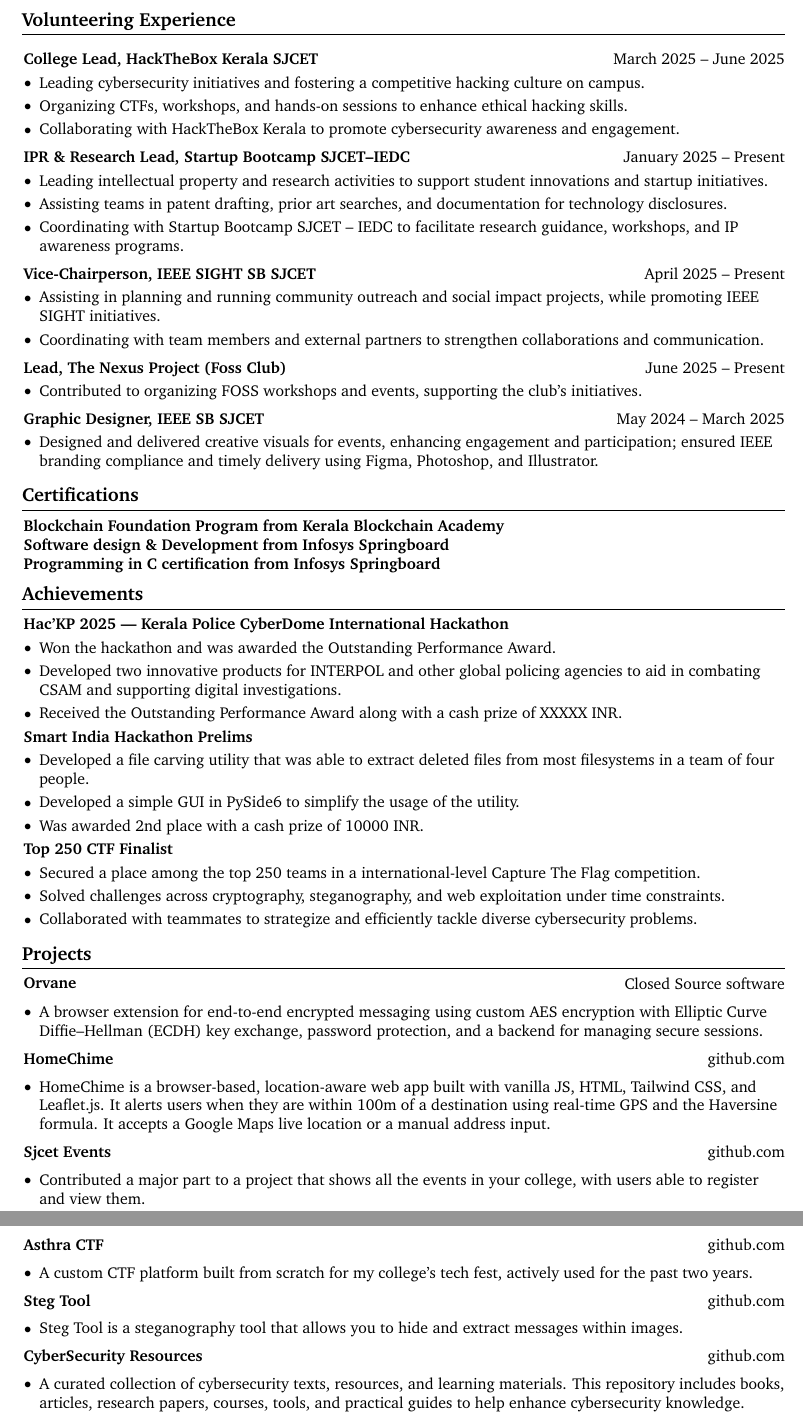
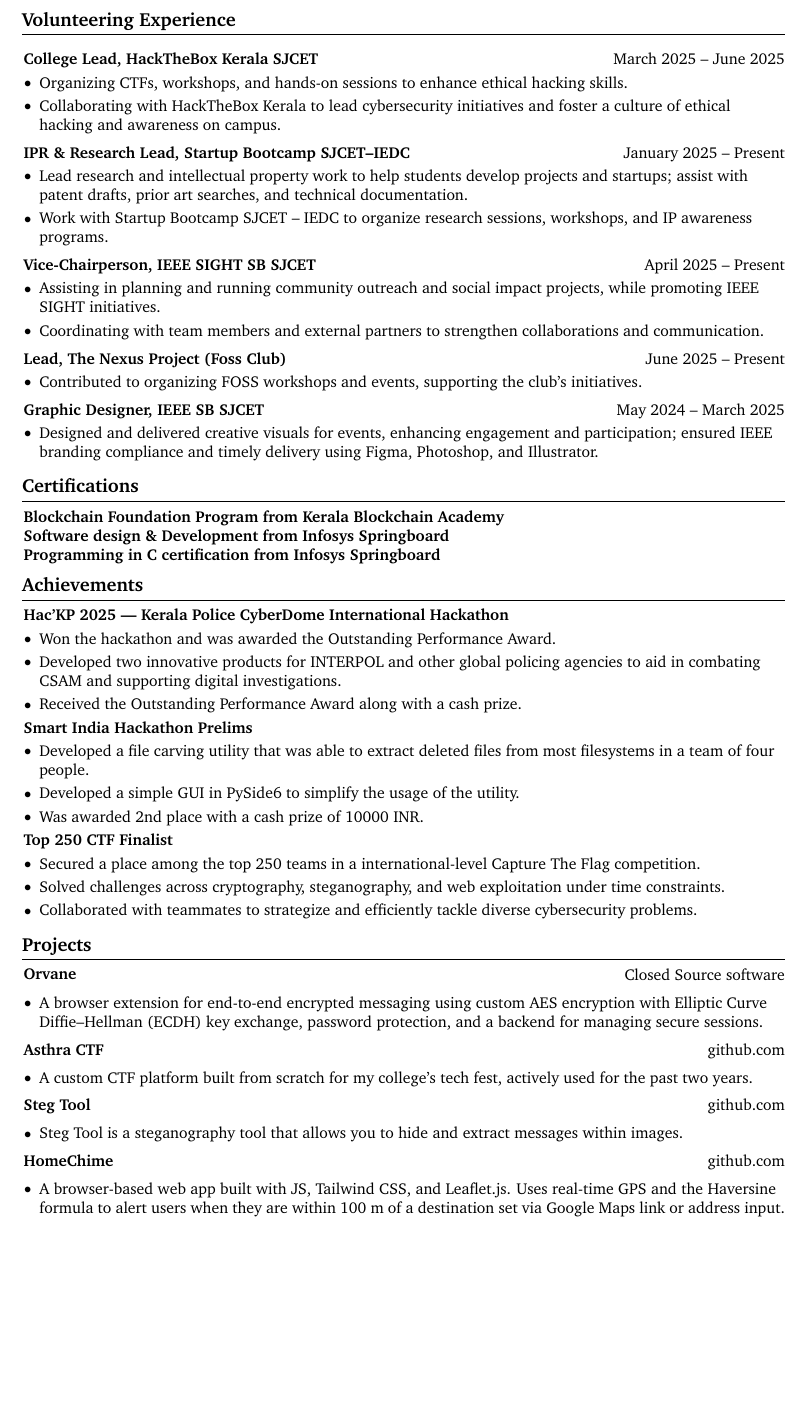
Before and after one commit to TimsTittus/Resume, a LaTeX CV (resume.tex): two parts of pages 2 and 3 of 3 before the commit and part of page 2 of 2 after it, the two joined at a grey line, cut so that both start at the same text, the shorter picture padded with empty space. Compiled offline with pdfLaTeX.

Commit message:
Shorter and precise

```diff
--- a/resume.tex
+++ b/resume.tex
@@ -328,3 +337,5 @@
+\end{onecolentry}
+
 \section{Volunteering Experience}
 
     \vspace{0.2 cm}
@@ -338,9 +349,8 @@
 \vspace{0.10 cm}
 \begin{onecolentry}
     \begin{highlights}
-        \item Leading cybersecurity initiatives and fostering a competitive hacking culture on campus.
         \item Organizing CTFs, workshops, and hands-on sessions to enhance ethical hacking skills.
-        \item Collaborating with HackTheBox Kerala to promote cybersecurity awareness and engagement.
+        \item Collaborating with HackTheBox Kerala to lead cybersecurity initiatives and foster a culture of ethical hacking and awareness on campus.
     \end{highlights}
 \end{onecolentry}
 
@@ -355,9 +365,8 @@
 \vspace{0.10 cm}
 \begin{onecolentry}
     \begin{highlights}
-        \item Leading intellectual property and research activities to support student innovations and startup initiatives.
-        \item Assisting teams in patent drafting, prior art searches, and documentation for technology disclosures.
-        \item Coordinating with Startup Bootcamp SJCET – IEDC to facilitate research guidance, workshops, and IP awareness programs.
+        \item Lead research and intellectual property work to help students develop projects and startups; assist with patent drafts, prior art searches, and technical documentation.
+        \item Work with Startup Bootcamp SJCET – IEDC to organize research sessions, workshops, and IP awareness programs.
     \end{highlights}
 \end{onecolentry}
 
@@ -438,7 +447,7 @@
                 \begin{highlights}
                     \item Won the hackathon and was awarded the Outstanding Performance Award.
                     \item Developed two innovative products for INTERPOL and other global policing agencies to aid in combating CSAM and supporting digital investigations.
-                    \item Received the Outstanding Performance Award along with a cash prize of XXXXX INR.
+                    \item Received the Outstanding Performance Award along with a cash prize.
                 \end{highlights}
 
                 \textbf{Smart India Hackathon Prelims}
@@ -471,33 +480,7 @@
 
         \vspace{0.10 cm}
 
-            \begin{twocolentry}{
-            \href{https://github.com/TimsTittus/HomeChime}{github.com}
-        }
-            \textbf{HomeChime}\end{twocolentry}
-
-        \vspace{0.10 cm}
-
-            \begin{highlights}
-                \item HomeChime is a browser-based, location-aware web app built with vanilla JS, HTML, Tailwind CSS, and Leaflet.js. It alerts users when they are within 100m of a destination using real-time GPS and the Haversine formula. It accepts a Google Maps live location or a manual address input.
-            \end{highlights}
-
-        \vspace{0.10 cm}
-
-            \begin{twocolentry}{
-            \href{https://github.com/TimsTittus/Sjcet-Events}{github.com}
-        }
-            \textbf{Sjcet Events}\end{twocolentry}
-
-        \vspace{0.10 cm}
-
-            \begin{highlights}
-                \item Contributed a major part to a project that shows all the events in your college, with users able to register and view them.
-            \end{highlights}
-
-        \vspace{0.10 cm}
-
-            \begin{twocolentry}{
+        \begin{twocolentry}{
             \href{https://github.com/TimsTittus/asthra-ctf}{github.com}
         }
             \textbf{Asthra CTF}\end{twocolentry}
@@ -525,13 +508,13 @@
         \vspace{0.10 cm}
 
             \begin{twocolentry}{
-            \href{https://github.com/TimsTittus/CyberSecurity-Texts-Resources}{github.com}
+            \href{https://github.com/TimsTittus/HomeChime}{github.com}
         }
-            \textbf{CyberSecurity Resources}\end{twocolentry}
+            \textbf{HomeChime}\end{twocolentry}
 
         \vspace{0.10 cm}
 
             \begin{highlights}
-                \item A curated collection of cybersecurity texts, resources, and learning materials. This repository includes books, articles, research papers, courses, tools, and practical guides to help enhance cybersecurity knowledge.
+                \item A browser-based web app built with JS, Tailwind CSS, and Leaflet.js. Uses real-time GPS and the Haversine formula to alert users when they are within 100 m of a destination set via Google Maps link or address input.
             \end{highlights}
 
```
Also changed, not shown: resume.tex (94 more changed lines).
